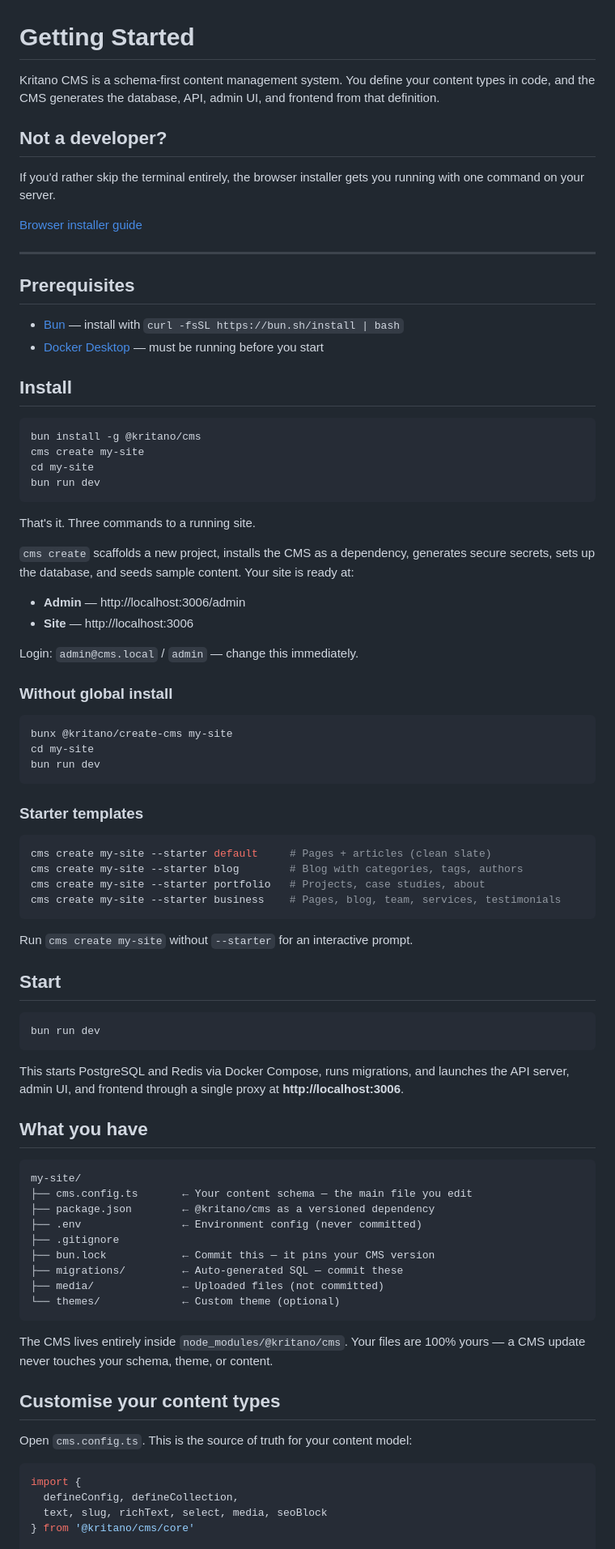
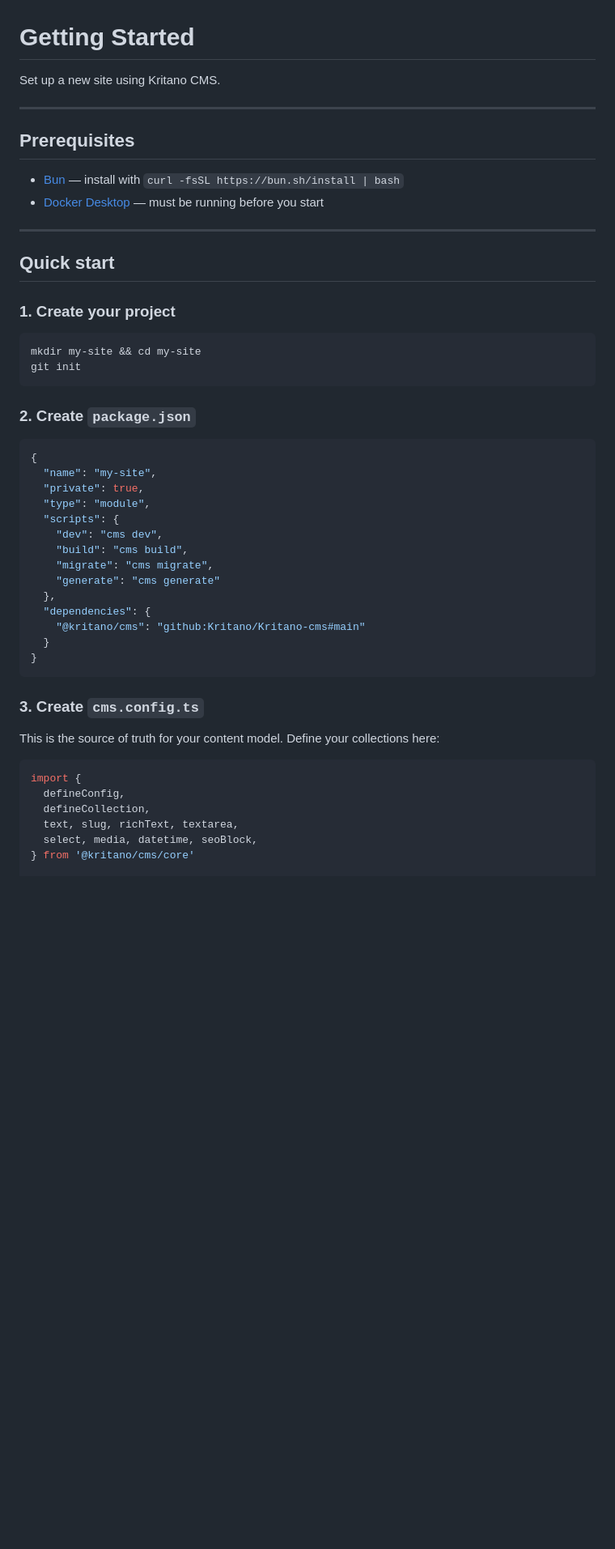
Before and after one commit to Kritano/Kritano-cms, a Markdown page: docs/getting-started.md, the part around one of its changes. Shown at 81% size. Drawn GitHub-style; blank space fills up the shorter version.

````diff
--- a/docs/getting-started.md
+++ b/docs/getting-started.md
@@ -1,12 +1,6 @@
 # Getting Started
 
-Kritano CMS is a schema-first content management system. You define your content types in code, and the CMS generates the database, API, admin UI, and frontend from that definition.
-
-## Not a developer?
-
-If you'd rather skip the terminal entirely, the browser installer gets you running with one command on your server.
-
-[Browser installer guide](./installation.md#browser-installer)
+Set up a new site using Kritano CMS.
 
 ---
 
@@ -15,75 +9,46 @@ If you'd rather skip the terminal entirely, the browser installer gets you runni
 - [Bun](https://bun.sh) — install with `curl -fsSL https://bun.sh/install | bash`
 - [Docker Desktop](https://docker.com/products/docker-desktop) — must be running before you start
 
-## Install
+---
+
+## Quick start
+
+### 1. Create your project
 
 ```bash
-bun install -g @kritano/cms
-cms create my-site
-cd my-site
-bun run dev
+mkdir my-site && cd my-site
+git init
 ```
 
-That's it. Three commands to a running site.
+### 2. Create `package.json`
 
-`cms create` scaffolds a new project, installs the CMS as a dependency, generates secure secrets, sets up the database, and seeds sample content. Your site is ready at:
-
-- **Admin** — http://localhost:3006/admin
-- **Site** — http://localhost:3006
-
-Login: `admin@cms.local` / `admin` — change this immediately.
-
-### Without global install
-
-```bash
-bunx @kritano/create-cms my-site
-cd my-site
-bun run dev
+```json
+{
+  "name": "my-site",
+  "private": true,
+  "type": "module",
+  "scripts": {
+    "dev": "cms dev",
+    "build": "cms build",
+    "migrate": "cms migrate",
+    "generate": "cms generate"
+  },
+  "dependencies": {
+    "@kritano/cms": "github:Kritano/Kritano-cms#main"
+  }
+}
 ```
 
-### Starter templates
+### 3. Create `cms.config.ts`
 
-```bash
-cms create my-site --starter default     # Pages + articles (clean slate)
-cms create my-site --starter blog        # Blog with categories, tags, authors
-cms create my-site --starter portfolio   # Projects, case studies, about
-cms create my-site --starter business    # Pages, blog, team, services, testimonials
-```
-
-Run `cms create my-site` without `--starter` for an interactive prompt.
-
-## Start
-
-```bash
-bun run dev
-```
-
-This starts PostgreSQL and Redis via Docker Compose, runs migrations, and launches the API server, admin UI, and frontend through a single proxy at **http://localhost:3006**.
-
-## What you have
-
-```
-my-site/
-├── cms.config.ts       ← Your content schema — the main file you edit
-├── package.json        ← @kritano/cms as a versioned dependency
-├── .env                ← Environment config (never committed)
-├── .gitignore
-├── bun.lock            ← Commit this — it pins your CMS version
-├── migrations/         ← Auto-generated SQL — commit these
-├── media/              ← Uploaded files (not committed)
-└── themes/             ← Custom theme (optional)
-```
-
-The CMS lives entirely inside `node_modules/@kritano/cms`. Your files are 100% yours — a CMS update never touches your schema, theme, or content.
-
-## Customise your content types
-
-Open `cms.config.ts`. This is the source of truth for your content model:
+This is the source of truth for your content model. Define your collections here:
 
 ```typescript
 import {
-  defineConfig, defineCollection,
-  text, slug, richText, select, media, seoBlock
+  defineConfig,
+  defineCollection,
+  text, slug, richText, textarea,
+  select, media, datetime, seoBlock,
 } from '@kritano/cms/core'
 
 export default defineConfig({
````
Also changed, not shown: other parts of docs/getting-started.md (+171 -89 lines).
